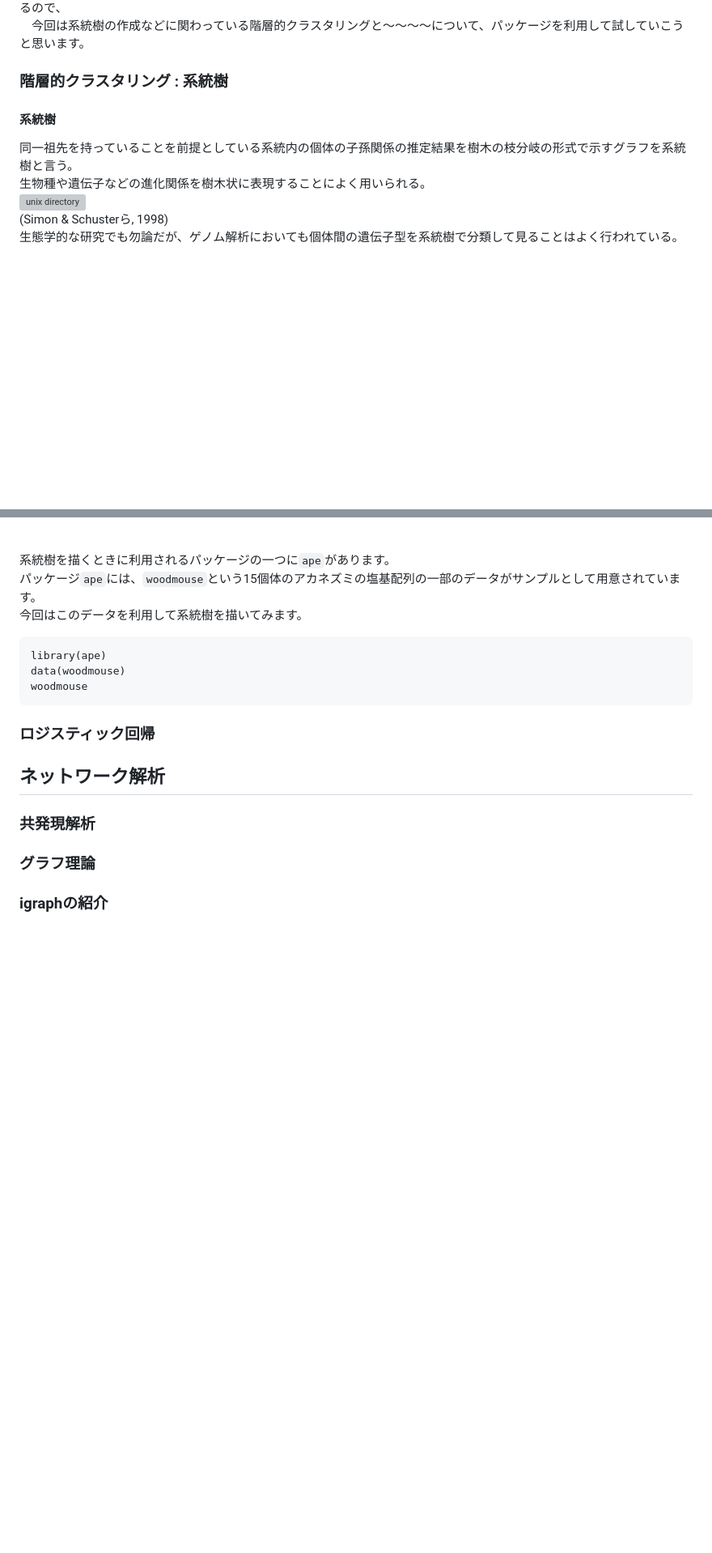
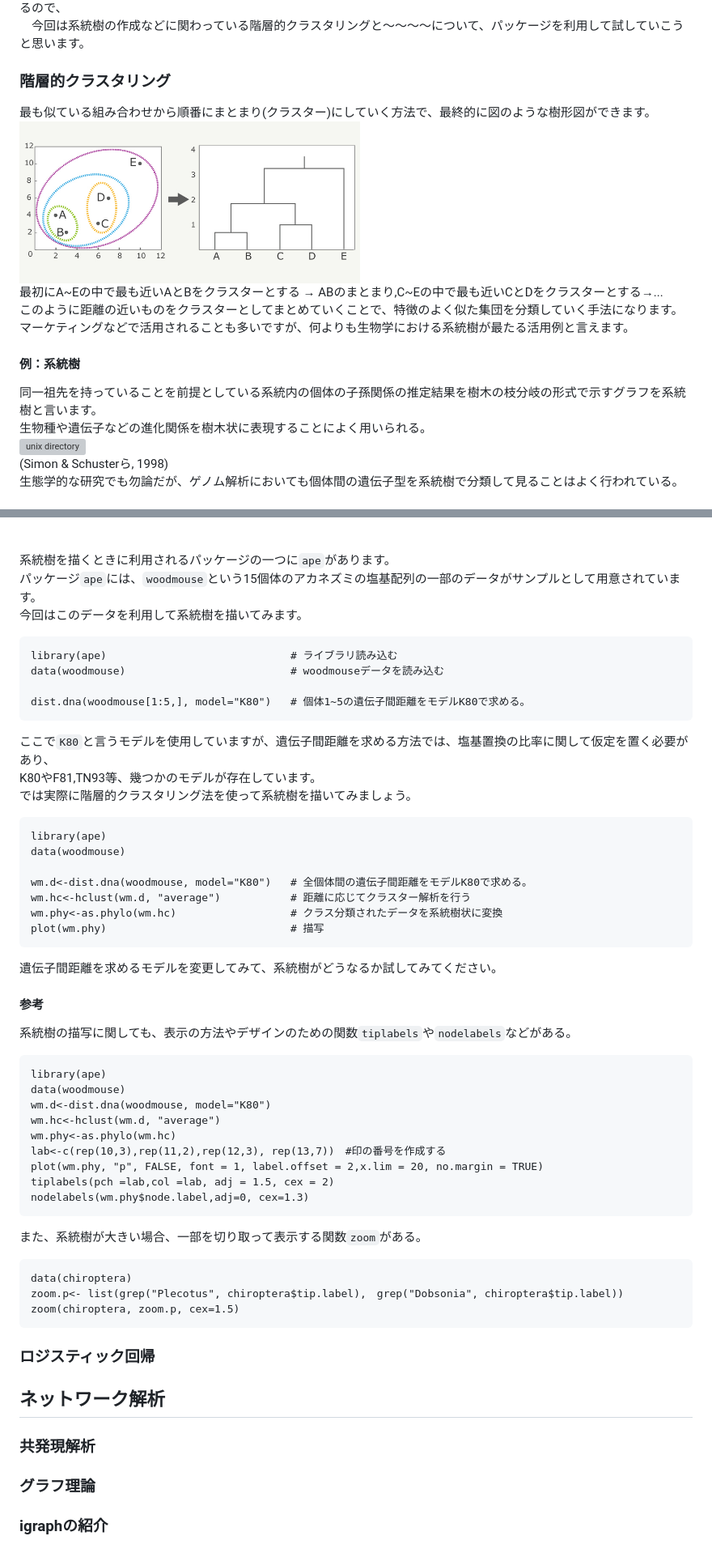
Before and after one commit to CropEvol/lecture, a Markdown page: textbook/10_R_2.md, 2 parts joined by grey strips. Shown at 81% size. GitHub-like rendering; pictures changed too: images/10/cluster.jpg (added); blank space fills up the shorter version; grey boxes are pictures that could not be loaded.

Commit message:
add cluster part

````diff
--- a/textbook/10_R_2.md
+++ b/textbook/10_R_2.md
@@ -208,9 +208,14 @@ Rのグラフ描写に関しては、R Gpaphical Manualというページが参
 特にゲノムデータの解析では、無数にある遺伝子の中から意味のある遺伝子を選択/効果を予測などする際に、重要な手法と言えます。<br>
 　以下一例ですが、パターン認識・階層的クラスタリング・SVM、主成分分析・非負値行列因子分解・潜在意味解析・時系列テンソル解析...etcなどなどたくさん有名な手法があります。各手法詳しく説明するにはある程度の数学の知識が前提となるので、<br>
 　今回は系統樹の作成などに関わっている階層的クラスタリングと〜〜〜〜について、パッケージを利用して試していこうと思います。
-### 階層的クラスタリング : 系統樹
-#### 系統樹
-同一祖先を持っていることを前提としている系統内の個体の子孫関係の推定結果を樹木の枝分岐の形式で示すグラフを系統樹と言う。<br>
+### 階層的クラスタリング
+最も似ている組み合わせから順番にまとまり(クラスター)にしていく方法で、最終的に図のような樹形図ができます。<br>
+<img src="../images/10/cluster.jpg" height="200px" alt="unix directory"><br>
+最初にA~Eの中で最も近いAとBをクラスターとする → ABのまとまり,C~Eの中で最も近いCとDをクラスターとする→...<br>
+このように距離の近いものをクラスターとしてまとめていくことで、特徴のよく似た集団を分類していく手法になります。<br>
+マーケティングなどで活用されることも多いですが、何よりも生物学における系統樹が最たる活用例と言えます。
+#### 例：系統樹
+同一祖先を持っていることを前提としている系統内の個体の子孫関係の推定結果を樹木の枝分岐の形式で示すグラフを系統樹と言います。<br>
 生物種や遺伝子などの進化関係を樹木状に表現することによく用いられる。<br>
 <img src="../images/10/tree.jpg" height="240px" alt="unix directory"><br>
 (Simon & Schusterら, 1998)<br>
@@ -225,9 +230,42 @@ Rのグラフ描写に関しては、R Gpaphical Manualというページが参
 パッケージ`ape`には、`woodmouse`という15個体のアカネズミの塩基配列の一部のデータがサンプルとして用意されています。<br>
 今回はこのデータを利用して系統樹を描いてみます。
 ```
+library(ape)                             # ライブラリ読み込む
+data(woodmouse)                          # woodmouseデータを読み込む
+
+dist.dna(woodmouse[1:5,], model="K80")   # 個体1~5の遺伝子間距離をモデルK80で求める。
+```
+ここで`K80`と言うモデルを使用していますが、遺伝子間距離を求める方法では、塩基置換の比率に関して仮定を置く必要があり、<br>
+K80やF81,TN93等、幾つかのモデルが存在しています。<br>
+では実際に階層的クラスタリング法を使って系統樹を描いてみましょう。
+```
 library(ape)
 data(woodmouse)
-woodmouse
+
+wm.d<-dist.dna(woodmouse, model="K80")   # 全個体間の遺伝子間距離をモデルK80で求める。
+wm.hc<-hclust(wm.d, "average")           # 距離に応じてクラスター解析を行う
+wm.phy<-as.phylo(wm.hc)                  # クラス分類されたデータを系統樹状に変換
+plot(wm.phy)                             # 描写
+```
+遺伝子間距離を求めるモデルを変更してみて、系統樹がどうなるか試してみてください。
+#### 参考
+系統樹の描写に関しても、表示の方法やデザインのための関数`tiplabels`や`nodelabels`などがある。
+```
+library(ape)
+data(woodmouse)
+wm.d<-dist.dna(woodmouse, model="K80")
+wm.hc<-hclust(wm.d, "average")
+wm.phy<-as.phylo(wm.hc)
+lab<-c(rep(10,3),rep(11,2),rep(12,3), rep(13,7))　#印の番号を作成する
+plot(wm.phy, "p", FALSE, font = 1, label.offset = 2,x.lim = 20, no.margin = TRUE)
+tiplabels(pch =lab,col =lab, adj = 1.5, cex = 2)
+nodelabels(wm.phy$node.label,adj=0, cex=1.3)
+```
+また、系統樹が大きい場合、一部を切り取って表示する関数`zoom`がある。
+```
+data(chiroptera)
+zoom.p<- list(grep("Plecotus", chiroptera$tip.label),　grep("Dobsonia", chiroptera$tip.label))
+zoom(chiroptera, zoom.p, cex=1.5)
 ```
 ### ロジスティック回帰
 ## ネットワーク解析
````
